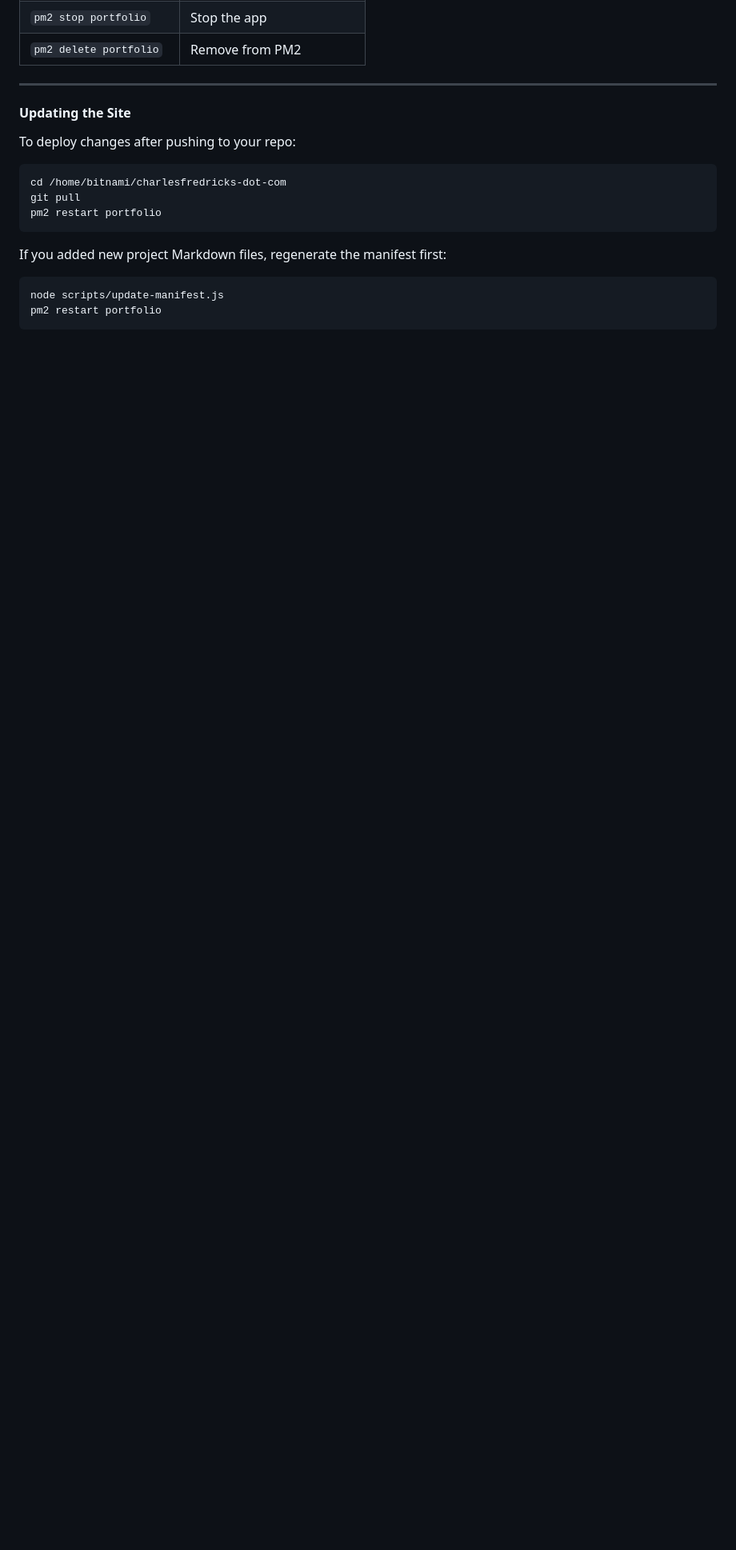
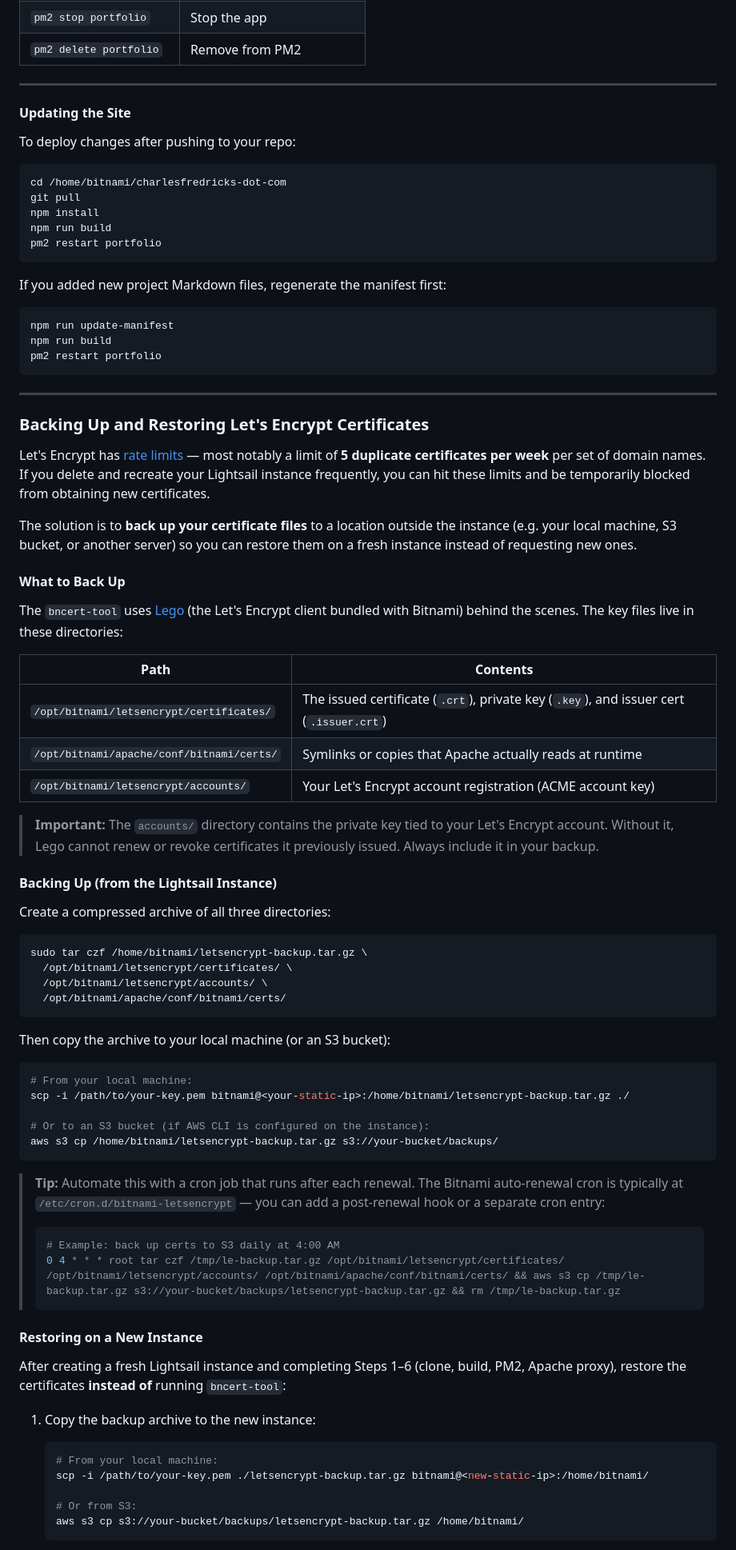
Before and after one commit to papaknee/charlesfredricks-dot-com, a Markdown page: README.md, the part around one of its changes. Shown at 80% size. Rendered like a GitHub page; blank space fills up the shorter version.

````diff
--- a/README.md
+++ b/README.md
@@ -540,12 +497,77 @@ To deploy changes after pushing to your repo:
 ```bash
 cd /home/bitnami/charlesfredricks-dot-com
 git pull
+npm install
+npm run build
 pm2 restart portfolio
 ```
 
 If you added new project Markdown files, regenerate the manifest first:
 
 ```bash
-node scripts/update-manifest.js
+npm run update-manifest
+npm run build
 pm2 restart portfolio
 ```
+
+---
+
+### Backing Up and Restoring Let's Encrypt Certificates
+
+Let's Encrypt has [rate limits](https://letsencrypt.org/docs/rate-limits/) — most notably a limit of **5 duplicate certificates per week** per set of domain names. If you delete and recreate your Lightsail instance frequently, you can hit these limits and be temporarily blocked from obtaining new certificates.
+
+The solution is to **back up your certificate files** to a location outside the instance (e.g. your local machine, S3 bucket, or another server) so you can restore them on a fresh instance instead of requesting new ones.
+
+#### What to Back Up
+
+The `bncert-tool` uses [Lego](https://go-acme.github.io/lego/) (the Let's Encrypt client bundled with Bitnami) behind the scenes. The key files live in these directories:
+
+| Path | Contents |
+|------|----------|
+| `/opt/bitnami/letsencrypt/certificates/` | The issued certificate (`.crt`), private key (`.key`), and issuer cert (`.issuer.crt`) |
+| `/opt/bitnami/apache/conf/bitnami/certs/` | Symlinks or copies that Apache actually reads at runtime |
+| `/opt/bitnami/letsencrypt/accounts/` | Your Let's Encrypt account registration (ACME account key) |
+
+> **Important:** The `accounts/` directory contains the private key tied to your Let's Encrypt account. Without it, Lego cannot renew or revoke certificates it previously issued. Always include it in your backup.
+
+#### Backing Up (from the Lightsail Instance)
+
+Create a compressed archive of all three directories:
+
+```bash
+sudo tar czf /home/bitnami/letsencrypt-backup.tar.gz \
+  /opt/bitnami/letsencrypt/certificates/ \
+  /opt/bitnami/letsencrypt/accounts/ \
+  /opt/bitnami/apache/conf/bitnami/certs/
+```
+
+Then copy the archive to your local machine (or an S3 bucket):
+
+```bash
+# From your local machine:
+scp -i /path/to/your-key.pem bitnami@<your-static-ip>:/home/bitnami/letsencrypt-backup.tar.gz ./
+
+# Or to an S3 bucket (if AWS CLI is configured on the instance):
+aws s3 cp /home/bitnami/letsencrypt-backup.tar.gz s3://your-bucket/backups/
+```
+
+> **Tip:** Automate this with a cron job that runs after each renewal. The Bitnami auto-renewal cron is typically at `/etc/cron.d/bitnami-letsencrypt` — you can add a post-renewal hook or a separate cron entry:
+> ```bash
+> # Example: back up certs to S3 daily at 4:00 AM
+> 0 4 * * * root tar czf /tmp/le-backup.tar.gz /opt/bitnami/letsencrypt/certificates/ /opt/bitnami/letsencrypt/accounts/ /opt/bitnami/apache/conf/bitnami/certs/ && aws s3 cp /tmp/le-backup.tar.gz s3://your-bucket/backups/letsencrypt-backup.tar.gz && rm /tmp/le-backup.tar.gz
+> ```
+
+#### Restoring on a New Instance
+
+After creating a fresh Lightsail instance and completing Steps 1–6 (clone, build, PM2, Apache proxy), restore the certificates **instead of** running `bncert-tool`:
+
+1. Copy the backup archive to the new instance:
+
+   ```bash
+   # From your local machine:
+   scp -i /path/to/your-key.pem ./letsencrypt-backup.tar.gz bitnami@<new-static-ip>:/home/bitnami/
+
+   # Or from S3:
+   aws s3 cp s3://your-bucket/backups/letsencrypt-backup.tar.gz /home/bitnami/
+   ```
+
````
Also changed, not shown: other parts of README.md (+160 -139 lines).
